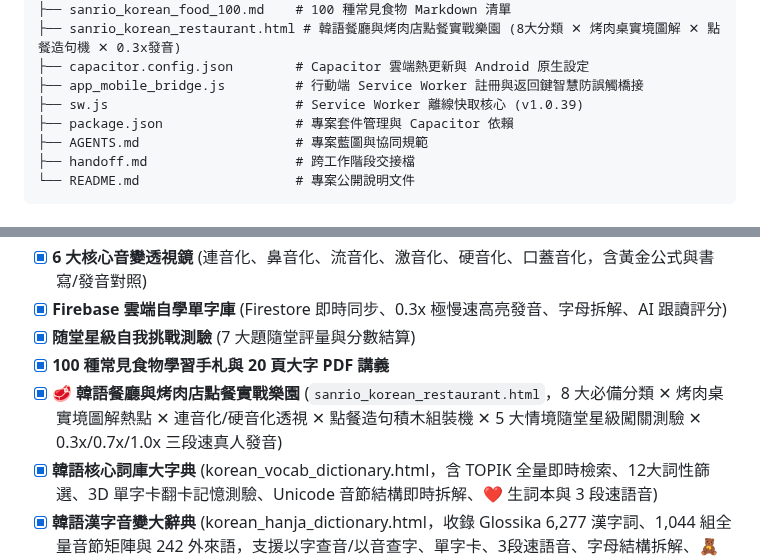
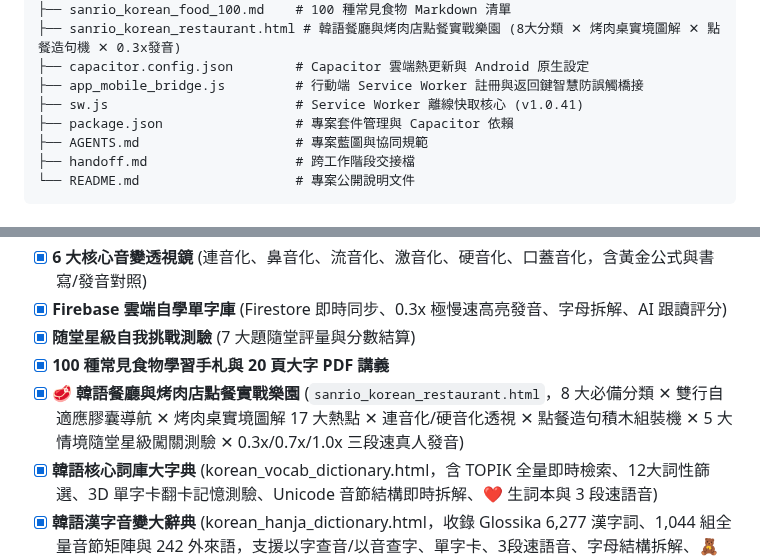
Before and after one commit to kitty-sin/sanrio-korean-learning, a Markdown page: AGENTS.md, 2 parts joined by grey strips. Rendered like a GitHub page.

Commit message:
docs: update AGENTS.md and handoff.md for restaurant playground launch, bugfix and 2-row layout

```diff
--- a/AGENTS.md
+++ b/AGENTS.md
@@ -69,7 +69,7 @@ Korean-Learning/
 ├── sanrio_korean_restaurant.html # 韓語餐廳與烤肉店點餐實戰樂園 (8大分類 ✕ 烤肉桌實境圖解 ✕ 點餐造句機 ✕ 0.3x發音)
 ├── capacitor.config.json        # Capacitor 雲端熱更新與 Android 原生設定
 ├── app_mobile_bridge.js         # 行動端 Service Worker 註冊與返回鍵智慧防誤觸橋接
-├── sw.js                        # Service Worker 離線快取核心 (v1.0.39)
+├── sw.js                        # Service Worker 離線快取核心 (v1.0.41)
 ├── package.json                 # 專案套件管理與 Capacitor 依賴
 ├── AGENTS.md                    # 專案藍圖與協同規範
 ├── handoff.md                   # 跨工作階段交接檔
@@ -90,7 +90,7 @@ Korean-Learning/
 - [x] **Firebase 雲端自學單字庫** (Firestore 即時同步、0.3x 極慢速高亮發音、字母拆解、AI 跟讀評分)
 - [x] **随堂星級自我挑戰測驗** (7 大題隨堂評量與分數結算)
 - [x] **100 種常見食物學習手札與 20 頁大字 PDF 講義**
-- [x] **🥩 韓語餐廳與烤肉店點餐實戰樂園** (`sanrio_korean_restaurant.html`，8 大必備分類 ✕ 烤肉桌實境圖解熱點 ✕ 連音化/硬音化透視 ✕ 點餐造句積木組裝機 ✕ 5 大情境隨堂星級闖關測驗 ✕ 0.3x/0.7x/1.0x 三段速真人發音)
+- [x] **🥩 韓語餐廳與烤肉店點餐實戰樂園** (`sanrio_korean_restaurant.html`，8 大必備分類 ✕ 雙行自適應膠囊導航 ✕ 烤肉桌實境圖解 17 大熱點 ✕ 連音化/硬音化透視 ✕ 點餐造句積木組裝機 ✕ 5 大情境隨堂星級闖關測驗 ✕ 0.3x/0.7x/1.0x 三段速真人發音)
 - [x] **韓語核心詞庫大字典** (korean_vocab_dictionary.html，含 TOPIK 全量即時檢索、12大詞性篩選、3D 單字卡翻卡記憶測驗、Unicode 音節結構即時拆解、❤️ 生詞本與 3 段速語音)
 - [x] **韓語漢字音變大辭典** (korean_hanja_dictionary.html，收錄 Glossika 6,277 漢字詞、1,044 組全量音節矩陣與 242 外來語，支援以字查音/以音查字、單字卡、3段速語音、字母結構拆解、🧸 泰迪熊代表圖標與柔和奶茶暖杏風視覺設計)
 - [x] **🚂 KITTY 韓語造句發音積木列車** (`sanrio_korean_sentences.html`，暖杏原木手繪列車風 ✕ 酷企鵝車長 🐧 ✕ 4 車卡 2 排自適應大卡排版：S 主語 + P 地點 + O 受語 + V 動詞，萬能單一多語言輸入框、繁簡中文智慧翻譯與複合動詞拆解，全自動生成詞典原形、現在式一般/獨立現在進行式、過去式、未來式、否定疑問句、3大敬語階層、語法助詞與時態語尾螢光筆透視高亮、0.3x/0.7x/1.0x 三段速語音與隨堂星級闖關測驗)
```
Also changed, not shown: handoff.md (+2 -2 lines).
